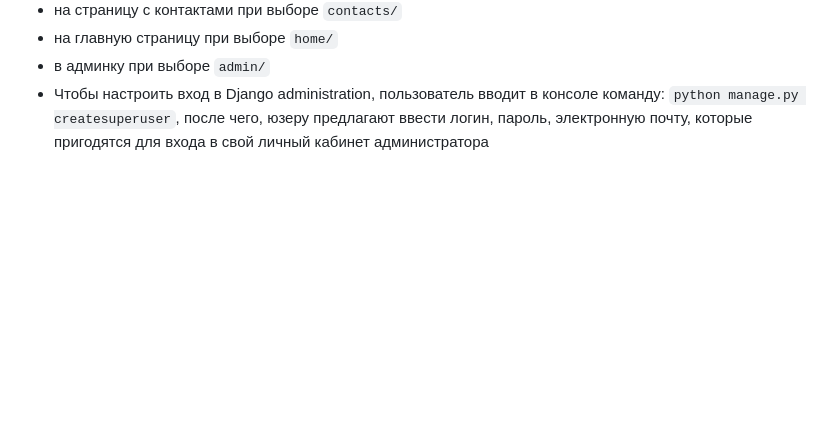
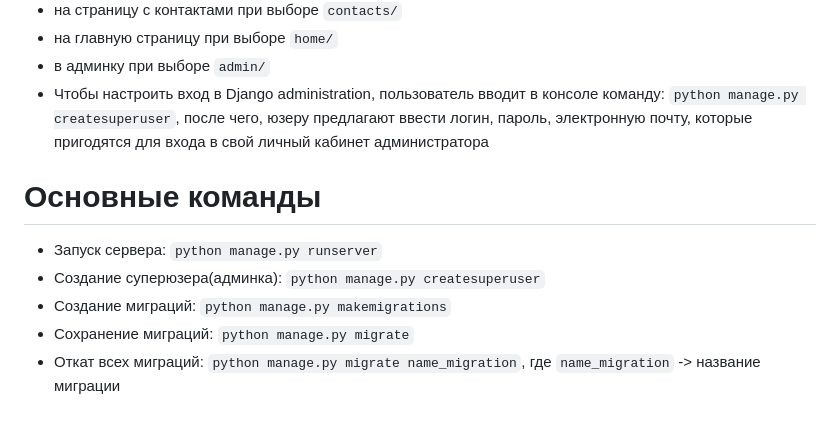
Before and after one commit to 4usnok/dz_django, a Markdown page: README.md, the part around the change. GitHub-like rendering; blank space fills up the shorter version.

Commit message:
add info in README.md

```diff
--- a/README.md
+++ b/README.md
@@ -49,3 +49,10 @@ pip install -r requirements.txt
 * в админку при выборе `admin/`
 * Чтобы настроить вход в Django administration, пользователь вводит в консоле команду: `python manage.py createsuperuser`,
 после чего, юзеру предлагают ввести логин, пароль, электронную почту, которые пригодятся для входа в свой личный кабинет администратора
+
+# Основные команды
+* Запуск сервера: `python manage.py runserver`
+* Создание суперюзера(админка): `python manage.py createsuperuser`
+* Создание миграций: `python manage.py makemigrations`
+* Сохранение миграций: `python manage.py migrate`
+* Откат всех миграций: `python manage.py migrate name_migration`, где `name_migration` -> название миграции
```
